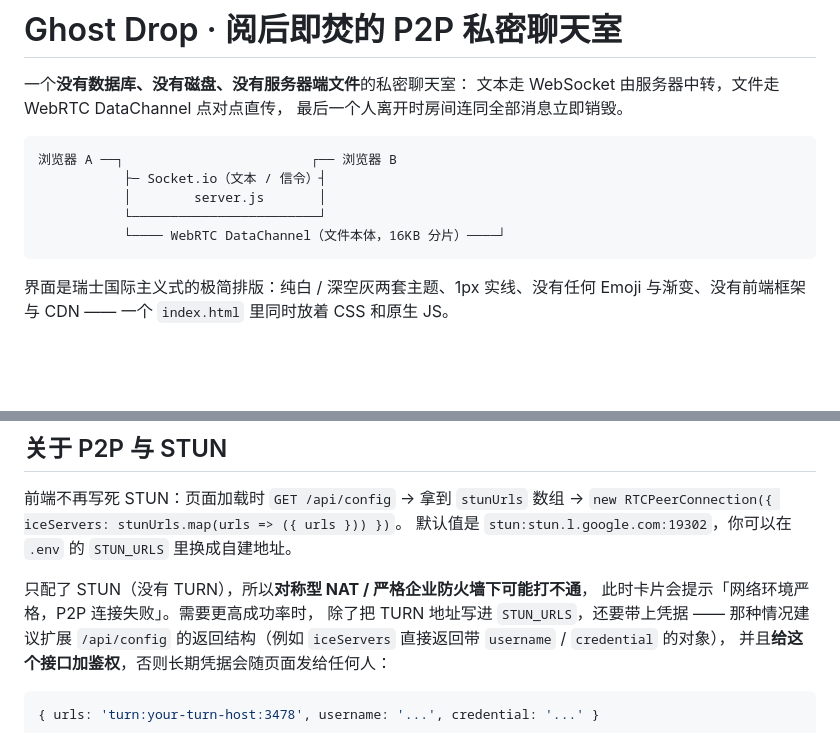
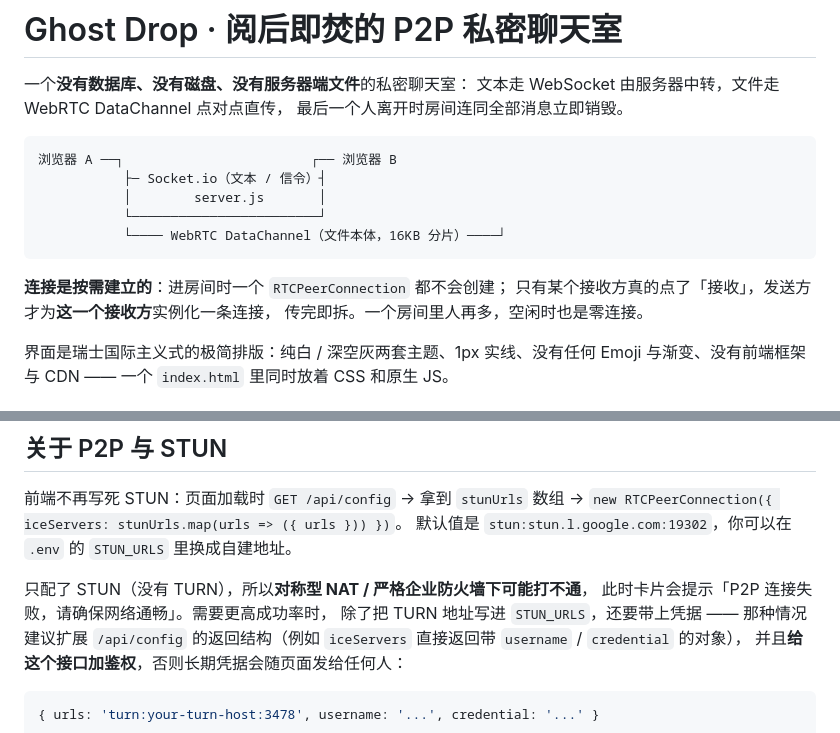
Before and after one commit to siyin67/ghost-drop, a Markdown page: README.md, 2 parts joined by grey strips. Drawn GitHub-style; blank space fills up the shorter version.

````diff
--- a/README.md
+++ b/README.md
@@ -11,6 +11,10 @@
            └────────────────────────┘
            └──── WebRTC DataChannel（文件本体，16KB 分片）────┘
 ```
+
+**连接是按需建立的**：进房间时一个 `RTCPeerConnection` 都不会创建；
+只有某个接收方真的点了「接收」，发送方才为**这一个接收方**实例化一条连接，
+传完即拆。一个房间里人再多，空闲时也是零连接。
 
 界面是瑞士国际主义式的极简排版：纯白 / 深空灰两套主题、1px 实线、没有任何
 Emoji 与渐变、没有前端框架与 CDN —— 一个 `index.html` 里同时放着 CSS 和原生 JS。
@@ -174,7 +221,7 @@ proxy_read_timeout 3600s;                          # 别让 60s 默认值掐断
 默认值是 `stun:stun.l.google.com:19302`，你可以在 `.env` 的 `STUN_URLS` 里换成自建地址。
 
 只配了 STUN（没有 TURN），所以**对称型 NAT / 严格企业防火墙下可能打不通**，
-此时卡片会提示「网络环境严格，P2P 连接失败」。需要更高成功率时，
+此时卡片会提示「P2P 连接失败，请确保网络通畅」。需要更高成功率时，
 除了把 TURN 地址写进 `STUN_URLS`，还要带上凭据 —— 那种情况建议扩展
 `/api/config` 的返回结构（例如 `iceServers` 直接返回带 `username` / `credential` 的对象），
 并且**给这个接口加鉴权**，否则长期凭据会随页面发给任何人：
````
Also changed, not shown: other parts of README.md (+58 -5 lines), screenshots/on-demand-dark.png (added), screenshots/on-demand-light.png (added), screenshots/on-demand-multi.png (added), 2 other files.
